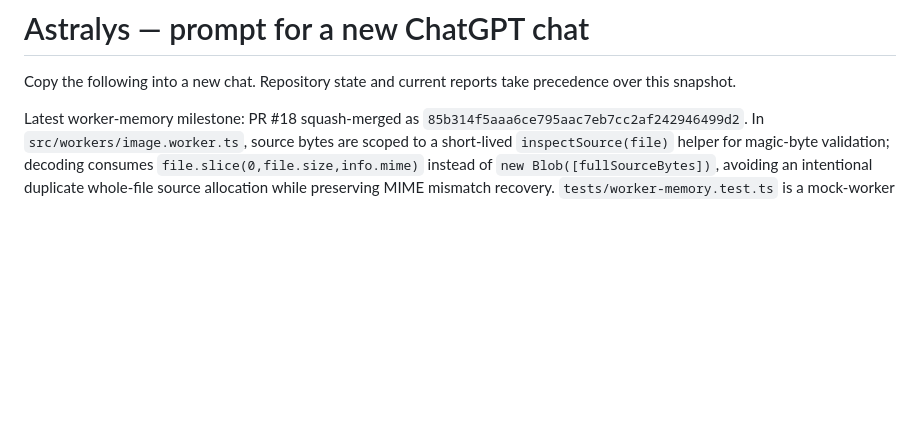
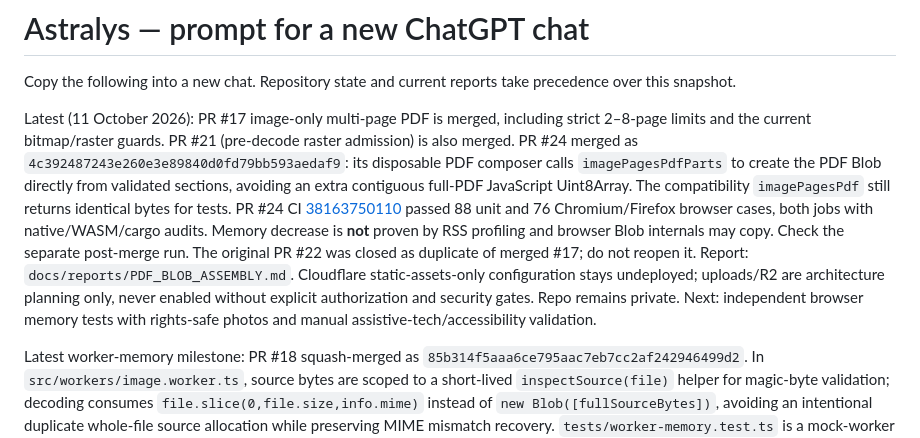
Before and after one commit to rlawoals0529/Astralys, a Markdown page: docs/RESUME_PROMPT.md, the part around the change. Drawn GitHub-style; blank space fills up the shorter version.

Commit message:
docs: record verified bounded PDF part assembly [skip ci]

```diff
--- a/docs/RESUME_PROMPT.md
+++ b/docs/RESUME_PROMPT.md
@@ -1,6 +1,8 @@
 # Astralys — prompt for a new ChatGPT chat
 
 Copy the following into a new chat. Repository state and current reports take precedence over this snapshot.
+
+Latest (11 October 2026): PR #17 image-only multi-page PDF is merged, including strict 2–8-page limits and the current bitmap/raster guards. PR #21 (pre-decode raster admission) is also merged. PR #24 merged as `4c392487243e260e3e89840d0fd79bb593aedaf9`: its disposable PDF composer calls `imagePagesPdfParts` to create the PDF Blob directly from validated sections, avoiding an extra contiguous full-PDF JavaScript Uint8Array. The compatibility `imagePagesPdf` still returns identical bytes for tests. PR #24 CI [38163750110](https://github.com/rlawoals0529/Astralys/actions/runs/38163750110) passed 88 unit and 76 Chromium/Firefox browser cases, both jobs with native/WASM/cargo audits. Memory decrease is **not** proven by RSS profiling and browser Blob internals may copy. Check the separate post-merge run. The original PR #22 was closed as duplicate of merged #17; do not reopen it. Report: `docs/reports/PDF_BLOB_ASSEMBLY.md`. Cloudflare static-assets-only configuration stays undeployed; uploads/R2 are architecture planning only, never enabled without explicit authorization and security gates. Repo remains private. Next: independent browser memory tests with rights-safe photos and manual assistive-tech/accessibility validation.
 
 Latest worker-memory milestone: PR #18 squash-merged as `85b314f5aaa6ce795aac7eb7cc2af242946499d2`. In `src/workers/image.worker.ts`, source bytes are scoped to a short-lived `inspectSource(file)` helper for magic-byte validation; decoding consumes `file.slice(0,file.size,info.mime)` instead of `new Blob([fullSourceBytes])`, avoiding an intentional duplicate whole-file source allocation while preserving MIME mismatch recovery. `tests/worker-memory.test.ts` is a mock-worker regression for precisely one source read and one Blob slice. PR CI [38111437574](https://github.com/rlawoals0529/Astralys/actions/runs/38111437574) passed 79 unit + 68 Chromium/Firefox browser tests, plus PhotoCraft/native/WASM/Rust audit checks. `docs/architecture/CLOUDFLARE_UPLOAD_MEMORY.md` details maximized static-asset delivery (no script-first Worker invocations), 128 MB Cloudflare Worker isolate limit, **not enabled** direct R2 presigned uploads from the browser with a future independent authenticated/quota-controlled API Worker, and a realistic client memory budget; metadata-only upload authorization is not a working R2 upload service. Cloud uploads, backend API, R2 and production deployment remain disabled; issue #8 release gate stands. PR #17 multi-page PDF is concurrent and edited the same worker; its authors were notified to reconcile both behaviors before merging.
 
```
Also changed, not shown: docs/reports/PDF_BLOB_ASSEMBLY.md (+1 -1 lines).
